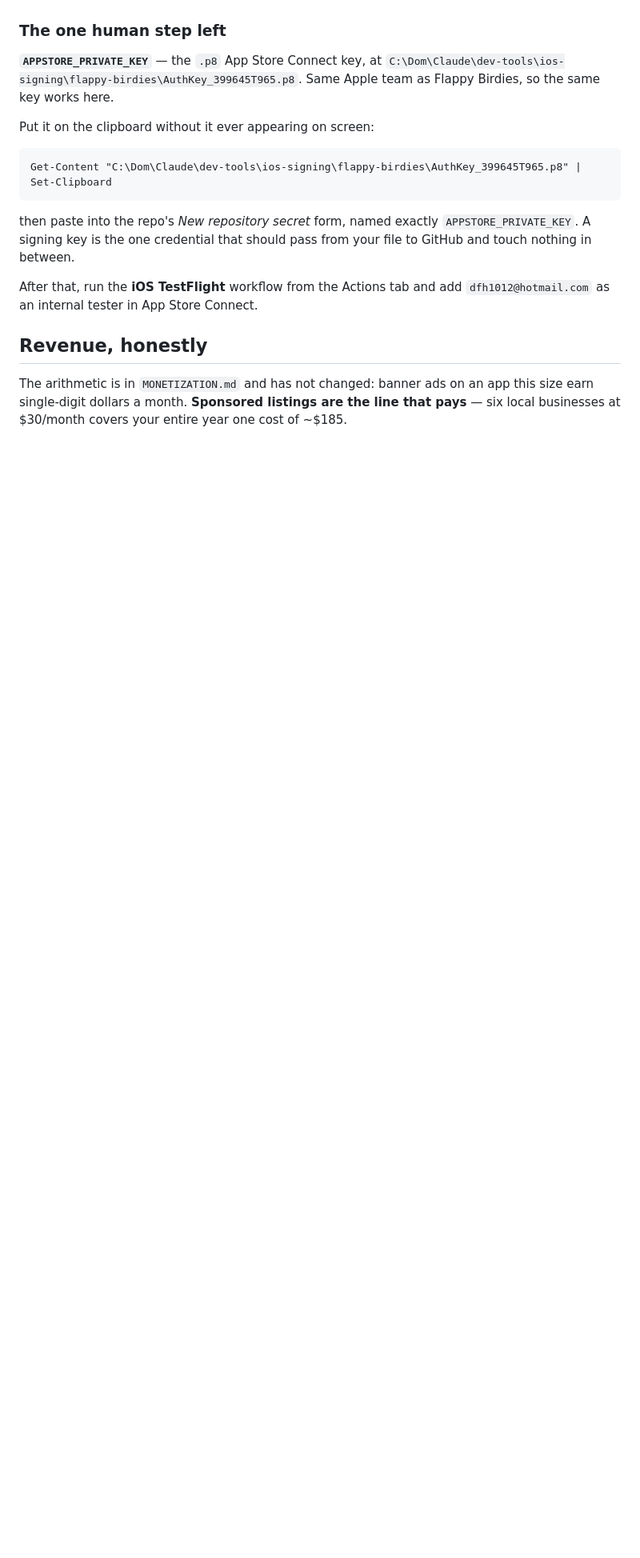
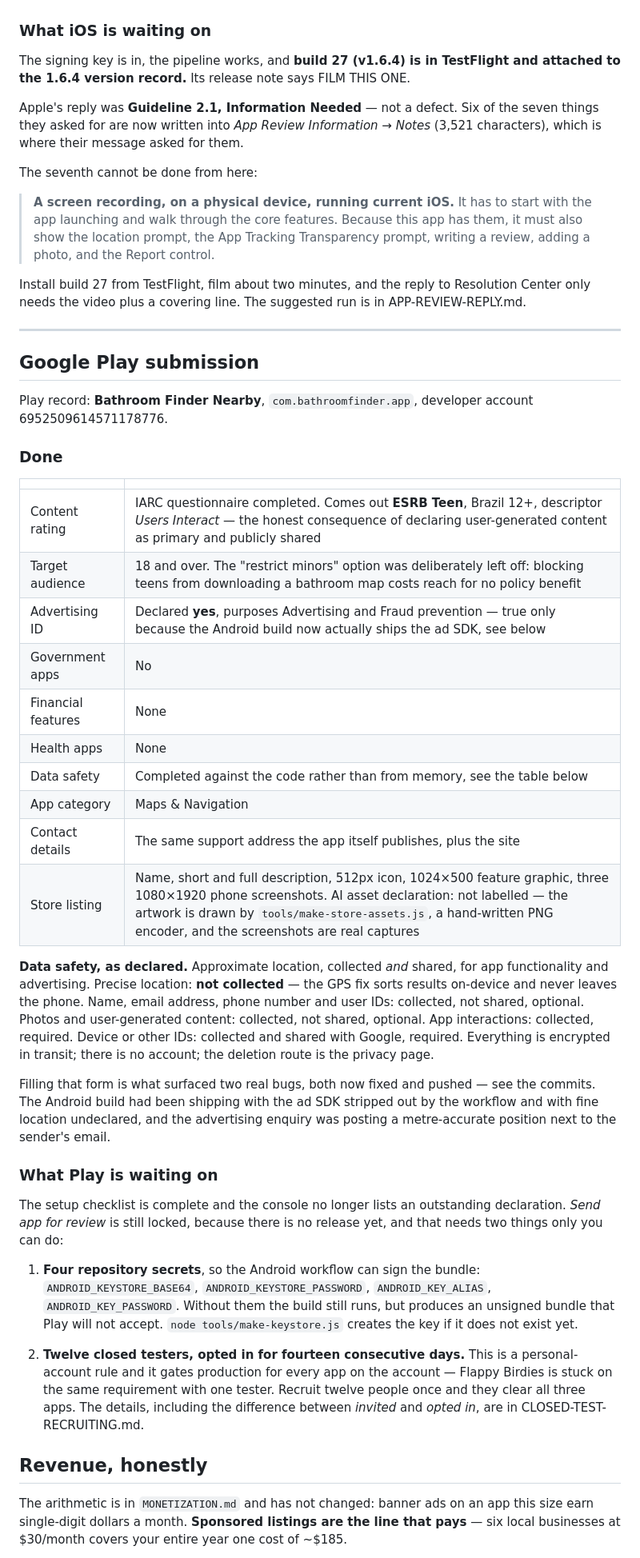
Before and after one commit to bayboyproductions408/bathroom-finder, a Markdown page: LAUNCH-STATUS.md, the part around the change. Shown at 80% size. GitHub-like rendering; blank space fills up the shorter version.

Commit message:
Record where both stores actually stand
LAUNCH-STATUS.md still said the App Store connect signing key was "the one
human step left". It went in, the pipeline ran, and build 27 has been sitting
in TestFlight since. Play had no section at all, which was fine when nothing
had been filled in and is not fine now that everything except the release has.

Both stores now say the same two things: what is done, and the one item each
that only Dom can do — the screen recording for Apple, the signing secrets and
twelve testers for Google.

Co-Authored-By: Claude Opus 5 <noreply@anthropic.com>

```diff
--- a/LAUNCH-STATUS.md
+++ b/LAUNCH-STATUS.md
@@ -108,22 +108,81 @@ Location, Device ID and Advertising Data, which are Third-Party Advertising.
   (AdSense, United States) exists and shows no warnings.
 - **Agreements, bank account and W-9** are all active already.
 
-### The one human step left
+### What iOS is waiting on
 
-**`APPSTORE_PRIVATE_KEY`** — the `.p8` App Store Connect key, at
-`C:\Dom\Claude\dev-tools\ios-signing\flappy-birdies\AuthKey_399645T965.p8`.
-Same Apple team as Flappy Birdies, so the same key works here.
+The signing key is in, the pipeline works, and **build 27 (v1.6.4) is in
+TestFlight and attached to the 1.6.4 version record.** Its release note says
+FILM THIS ONE.
 
-Put it on the clipboard without it ever appearing on screen:
+Apple's reply was **Guideline 2.1, Information Needed** — not a defect. Six of
+the seven things they asked for are now written into *App Review Information →
+Notes* (3,521 characters), which is where their message asked for them.
 
-    Get-Content "C:\Dom\Claude\dev-tools\ios-signing\flappy-birdies\AuthKey_399645T965.p8" | Set-Clipboard
+The seventh cannot be done from here:
 
-then paste into the repo's *New repository secret* form, named exactly
-`APPSTORE_PRIVATE_KEY`. A signing key is the one credential that should pass
-from your file to GitHub and touch nothing in between.
+> **A screen recording, on a physical device, running current iOS.** It has to
+> start with the app launching and walk through the core features. Because this
+> app has them, it must also show the location prompt, the App Tracking
+> Transparency prompt, writing a review, adding a photo, and the Report control.
 
-After that, run the **iOS TestFlight** workflow from the Actions tab and add
-`dfh1012@hotmail.com` as an internal tester in App Store Connect.
+Install build 27 from TestFlight, film about two minutes, and the reply to
+Resolution Center only needs the video plus a covering line. The suggested run
+is in APP-REVIEW-REPLY.md.
+
+---
+
+## Google Play submission
+
+Play record: **Bathroom Finder Nearby**, `com.bathroomfinder.app`, developer
+account 6952509614571178776.
+
+### Done
+
+| | |
+|---|---|
+| Content rating | IARC questionnaire completed. Comes out **ESRB Teen**, Brazil 12+, descriptor *Users Interact* — the honest consequence of declaring user-generated content as primary and publicly shared |
+| Target audience | 18 and over. The "restrict minors" option was deliberately left off: blocking teens from downloading a bathroom map costs reach for no policy benefit |
+| Advertising ID | Declared **yes**, purposes Advertising and Fraud prevention — true only because the Android build now actually ships the ad SDK, see below |
+| Government apps | No |
+| Financial features | None |
+| Health apps | None |
+| Data safety | Completed against the code rather than from memory, see the table below |
+| App category | Maps & Navigation |
+| Contact details | The same support address the app itself publishes, plus the site |
+| Store listing | Name, short and full description, 512px icon, 1024×500 feature graphic, three 1080×1920 phone screenshots. AI asset declaration: not labelled — the artwork is drawn by `tools/make-store-assets.js`, a hand-written PNG encoder, and the screenshots are real captures |
+
+**Data safety, as declared.** Approximate location, collected *and* shared, for
+app functionality and advertising. Precise location: **not collected** — the GPS
+fix sorts results on-device and never leaves the phone. Name, email address,
+phone number and user IDs: collected, not shared, optional. Photos and
+user-generated content: collected, not shared, optional. App interactions:
+collected, required. Device or other IDs: collected and shared with Google,
+required. Everything is encrypted in transit; there is no account; the deletion
+route is the privacy page.
+
+Filling that form is what surfaced two real bugs, both now fixed and pushed —
+see the commits. The Android build had been shipping with the ad SDK stripped
+out by the workflow and with fine location undeclared, and the advertising
+enquiry was posting a metre-accurate position next to the sender's email.
+
+### What Play is waiting on
+
+The setup checklist is complete and the console no longer lists an outstanding
+declaration. *Send app for review* is still locked, because there is no release
+yet, and that needs two things only you can do:
+
+1. **Four repository secrets**, so the Android workflow can sign the bundle:
+   `ANDROID_KEYSTORE_BASE64`, `ANDROID_KEYSTORE_PASSWORD`,
+   `ANDROID_KEY_ALIAS`, `ANDROID_KEY_PASSWORD`. Without them the build still
+   runs, but produces an unsigned bundle that Play will not accept.
+   `node tools/make-keystore.js` creates the key if it does not exist yet.
+
+2. **Twelve closed testers, opted in for fourteen consecutive days.** This is a
+   personal-account rule and it gates production for every app on the account —
+   Flappy Birdies is stuck on the same requirement with one tester. Recruit
+   twelve people once and they clear all three apps. The details, including the
+   difference between *invited* and *opted in*, are in CLOSED-TEST-RECRUITING.md.
+
 
 ## Revenue, honestly
 
```
